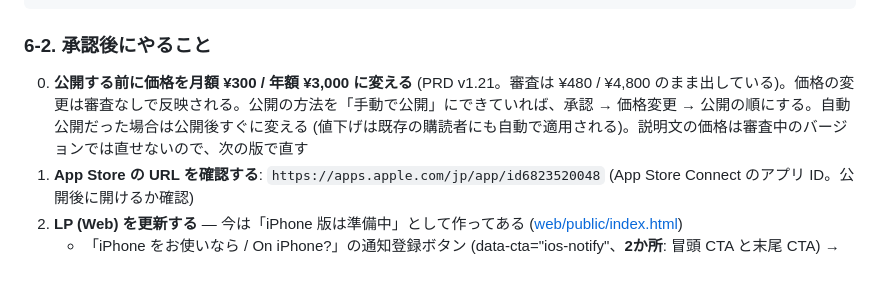
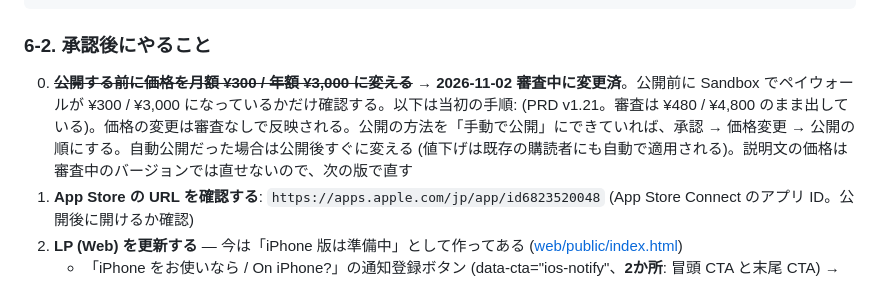
Before and after one commit to akizomo/rork-quickmeal-log, a Markdown page: docs/APP_STORE.md, the part around the change. Drawn GitHub-style.

````diff
--- a/docs/APP_STORE.md
+++ b/docs/APP_STORE.md
@@ -271,7 +271,7 @@ Guideline 1.4.1: We added a "Calculations & Sources" page that explains each cal
 ```
 
 ### 6-2. 承認後にやること
-0. **公開する前に価格を月額 ¥300 / 年額 ¥3,000 に変える** (PRD v1.21。審査は ¥480 / ¥4,800 のまま出している)。価格の変更は審査なしで反映される。公開の方法を「手動で公開」にできていれば、承認 → 価格変更 → 公開の順にする。自動公開だった場合は公開後すぐに変える (値下げは既存の購読者にも自動で適用される)。説明文の価格は審査中のバージョンでは直せないので、次の版で直す
+0. ~~**公開する前に価格を月額 ¥300 / 年額 ¥3,000 に変える**~~ → **2026-11-02 審査中に変更済**。公開前に Sandbox でペイウォールが ¥300 / ¥3,000 になっているかだけ確認する。以下は当初の手順: (PRD v1.21。審査は ¥480 / ¥4,800 のまま出している)。価格の変更は審査なしで反映される。公開の方法を「手動で公開」にできていれば、承認 → 価格変更 → 公開の順にする。自動公開だった場合は公開後すぐに変える (値下げは既存の購読者にも自動で適用される)。説明文の価格は審査中のバージョンでは直せないので、次の版で直す
 1. **App Store の URL を確認する**: `https://apps.apple.com/jp/app/id6823520048` (App Store Connect のアプリ ID。公開後に開けるか確認)
 2. **LP (Web) を更新する** — 今は「iPhone 版は準備中」として作ってある ([web/public/index.html](../web/public/index.html))
    - 「iPhone をお使いなら / On iPhone?」の通知登録ボタン (data-cta="ios-notify"、**2か所**: 冒頭 CTA と末尾 CTA) → **App Store のバッジ + 上記 URL へのリンク**に置き換える (バッジは Apple 公式の「App Store からダウンロード」を使う。自作しない)
````
Also changed, not shown: docs/ROADMAP.md (+1 -1 lines).
